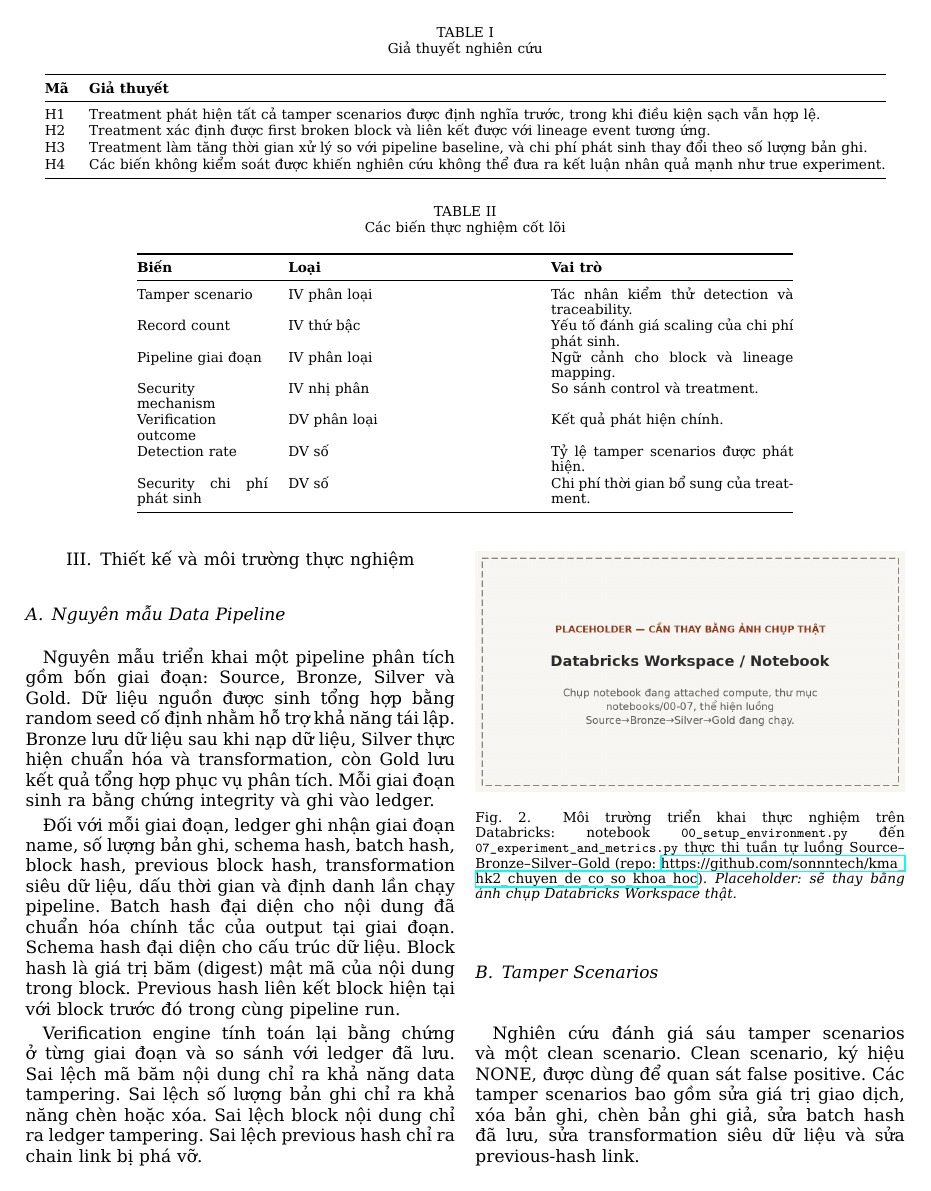
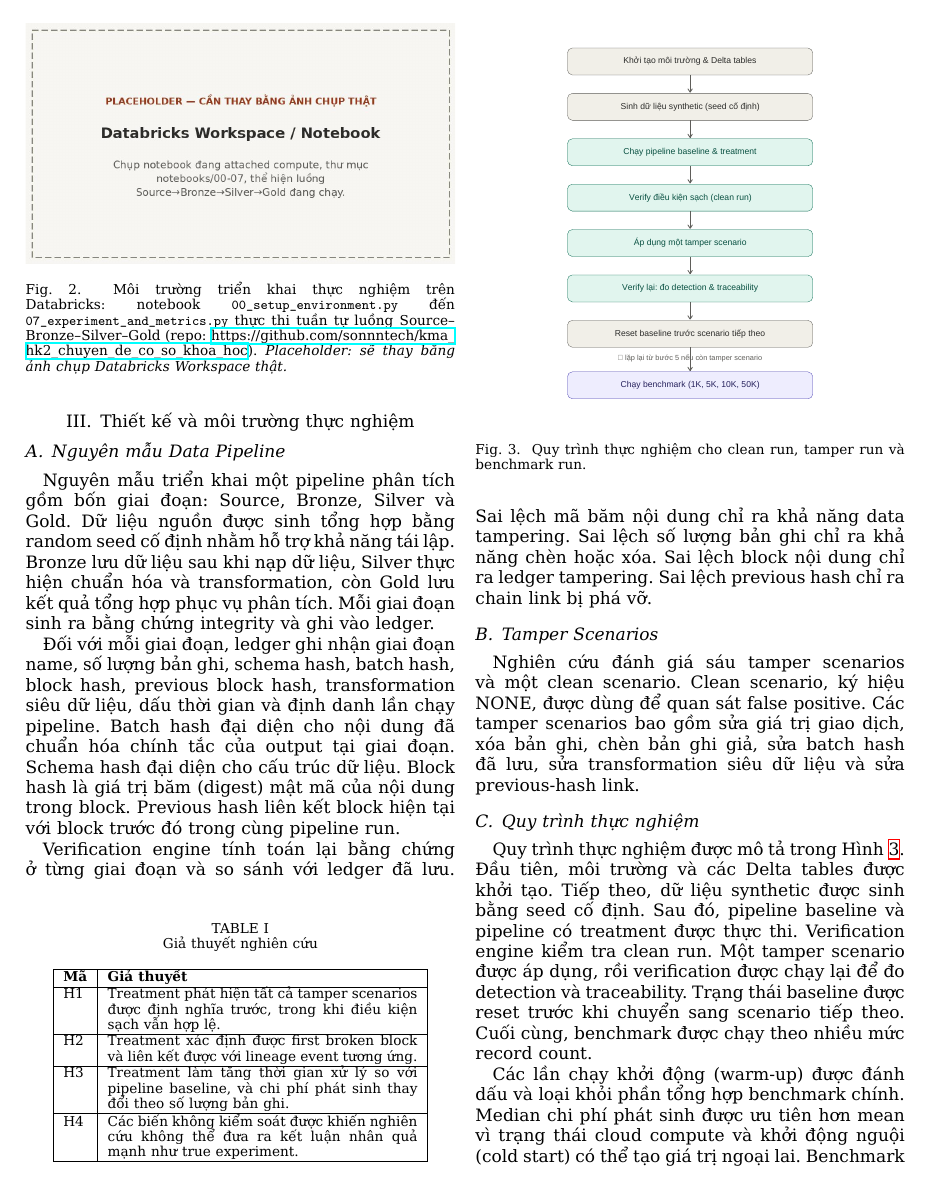
Before and after one commit to sonnntech/kma-hk2-bt-pp-nc-khoa-hoc, a LaTeX paper (main.tex, which reads sections/02_phuong_phap.tex, sections/03_thiet_ke_moi_truong.tex, sections/04_danh_gia.tex): page 3 of 8 before the commit and page 3 of 7 after it. The pictures show the PDF file main.pdf that the author committed with the source.

Commit message:
comit code.

```diff
--- a/main.tex
+++ b/main.tex
@@ -6,7 +6,7 @@
 \setsansfont{DejaVu Sans}
 \usepackage{graphicx}
 \usepackage{longtable}
-\usepackage{booktabs}
+\usepackage{float}
 \usepackage{amsmath}
 \usepackage{hyperref}
 \usepackage[numbers,sort&compress]{natbib}
--- a/sections/02_phuong_phap.tex
+++ b/sections/02_phuong_phap.tex
@@ -40,28 +40,30 @@ control.
 \label{fig:architecture}
 \end{figure}
 
-\subsection{Giả thuyết nghiên
-cứu}\label{sec:giathuyet}
+\subsection{Giả thuyết nghiên cứu}\label{sec:giathuyet}
 
-\begin{table*}[t]
+\begin{table}[!b]
 \centering
 \caption{Giả thuyết nghiên cứu}
 \label{tab:hypotheses}
-\begin{tabular}{@{}ll@{}}
-\toprule
+\begin{tabular}{|l|p{\dimexpr\columnwidth-1.2cm-6\tabcolsep\relax}|}
+\hline
 \textbf{Mã} & \textbf{Giả thuyết} \\
-\midrule
+\hline
 H1 & Treatment phát hiện tất cả tamper scenarios được định nghĩa trước,
 trong khi điều kiện sạch vẫn hợp lệ. \\
+\hline
 H2 & Treatment xác định được first broken block và liên kết được với
 lineage event tương ứng. \\
+\hline
 H3 & Treatment làm tăng thời gian xử lý so với pipeline baseline, và
 chi phí phát sinh thay đổi theo số lượng bản ghi. \\
+\hline
 H4 & Các biến không kiểm soát được khiến nghiên cứu không thể đưa ra kết
 luận nhân quả mạnh như true experiment. \\
-\bottomrule
+\hline
 \end{tabular}
-\end{table*}
+\end{table}
 \subsection{Biến nghiên cứu}\label{sec:bienso}
 
 Các biến độc lập gồm tamper scenario, số lượng bản ghi, pipeline giai đoạn,
@@ -74,19 +76,25 @@ verification duration.
 \centering
 \caption{Các biến thực nghiệm cốt lõi}
 \label{tab:variables}
-\begin{tabular}{@{}p{2.7cm}p{5cm}p{5cm}@{}}
-\toprule
+\begin{tabular}{|p{3.3cm}|p{2.6cm}|p{\dimexpr\textwidth-5.9cm-6\tabcolsep\relax}|}
+\hline
 \textbf{Biến} & \textbf{Loại} & \textbf{Vai trò} \\
-\midrule
+\hline
 Tamper scenario & IV phân loại & Tác nhân kiểm thử detection và
 traceability. \\
+\hline
 Record count & IV thứ bậc & Yếu tố đánh giá scaling của chi phí phát sinh. \\
+\hline
 Pipeline giai đoạn & IV phân loại & Ngữ cảnh cho block và lineage
 mapping. \\
+\hline
 Security mechanism & IV nhị phân & So sánh control và treatment. \\
+\hline
 Verification outcome & DV phân loại & Kết quả phát hiện chính. \\
+\hline
 Detection rate & DV số & Tỷ lệ tamper scenarios được phát hiện. \\
+\hline
 Security chi phí phát sinh & DV số & Chi phí thời gian bổ sung của treatment. \\
-\bottomrule
+\hline
 \end{tabular}
 \end{table*}
--- a/sections/03_thiet_ke_moi_truong.tex
+++ b/sections/03_thiet_ke_moi_truong.tex
@@ -44,18 +44,24 @@ link.
 \centering
 \caption{Tamper scenarios và outcome kỳ vọng}
 \label{tab:scenarios}
-\begin{tabular}{@{}ll@{}}
-\toprule
+\begin{tabular}{|l|l|}
+\hline
 \textbf{Scenario} & \textbf{Verification outcome kỳ vọng} \\
-\midrule
+\hline
 NONE & VALID \\
+\hline
 MODIFY\_TRANSACTION\_AMOUNT & DATA\_TAMPERED \\
+\hline
 DELETE\_TRANSACTION & RECORD\_COUNT\_MISMATCH \\
+\hline
 INSERT\_FAKE\_TRANSACTION & RECORD\_COUNT\_MISMATCH \\
+\hline
 MODIFY\_LEDGER\_BATCH\_HASH & DATA\_TAMPERED \\
+\hline
 MODIFY\_LEDGER\_TRANSFORMATION & BLOCK\_TAMPERED \\
+\hline
 MODIFY\_LEDGER\_PREVIOUS\_HASH & CHAIN\_BROKEN \\
-\bottomrule
+\hline
 \end{tabular}
 \end{table*}
 \subsection{Quy trình thực
--- a/sections/04_danh_gia.tex
+++ b/sections/04_danh_gia.tex
@@ -88,15 +94,18 @@ runtime variance. Nhìn chung, bằng chứng hỗ trợ H3 nhưng kèm caveats.
 \centering
 \caption{Runtime chi phí phát sinh xấp xỉ theo số lượng bản ghi}
 \label{tab:overhead}
-\begin{tabular}{@{}p{2.7cm}p{5cm}p{5cm}@{}}
-\toprule
+\begin{tabular}{|l|l|l|}
+\hline
 \textbf{Số lượng bản ghi} & \textbf{Chi phí phát sinh xấp xỉ} & \textbf{Bằng chứng} \\
-\midrule
+\hline
 1K & \(\sim\)160\% & Dashboard \\
+\hline
 5K & \(\sim\)155--160\% & Dashboard \\
+\hline
 10K & \(\sim\)180\% & Dashboard \\
+\hline
 50K & \(\sim\)220\% & Dashboard \\
-\bottomrule
+\hline
 \end{tabular}
 \end{table*}
 
--- a/sections/07_phu_luc.tex
+++ b/sections/07_phu_luc.tex
@@ -16,24 +16,32 @@ kê rõ là \emph{chưa có bằng chứng} thay vì suy đoán.
 
 \subsection{Cấu hình môi trường thực nghiệm}
 
-\begin{table}[h]
+\begin{table}[H]
 \centering
 \caption{Cấu hình môi trường (\texttt{config/demo\_config.py})}
 \label{tab:repro-env}
-\begin{tabular}{@{}p{3.2cm}p{4.5cm}@{}}
-\toprule
+\begin{tabular}{|p{3.2cm}|p{4.5cm}|}
+\hline
 \textbf{Thành phần} & \textbf{Giá trị / Nguồn} \\
-\midrule
+\hline
 Catalog & \texttt{workspace} \\
+\hline
 Schema & \texttt{blockchain\_pipeline\_demo} \\
+\hline
 Default record count & 10\,000 \\
+\hline
 Random seed & 42 \\
+\hline
 Source system & \texttt{SCHOOL\_DEMO} \\
+\hline
 Benchmark record counts & 1\,000 / 5\,000 / 10\,000 / 50\,000 \\
+\hline
 Runs per size & 3 (+ warm-up, loại khỏi summary) \\
+\hline
 CPU/RAM máy chạy Databricks & \textbf{Evidence Not Found} — Databricks Free Edition/serverless compute không công bố cấu hình cố định. \\
+\hline
 Databricks Runtime version & \textbf{Evidence Not Found} — cần ghi lại từ workspace khi chạy lại. \\
-\bottomrule
+\hline
 \end{tabular}
 \end{table}
 
@@ -62,18 +70,21 @@ Kết quả kỳ vọng: \texttt{SOURCE/BRONZE/SILVER/GOLD = VALID}.
 Theo đúng yêu cầu trung thực khoa học, các giới hạn sau được công khai
 thay vì che giấu hoặc làm tròn số liệu:
 
-\begin{table}[h]
+\begin{table}[H]
 \centering
 \caption{Các khoảng trống về khả năng tái lập}
 \label{tab:repro-gaps}
-\begin{tabular}{@{}p{4cm}p{3.7cm}@{}}
-\toprule
+\begin{tabular}{|p{4cm}|p{3.7cm}|}
+\hline
 \textbf{Gap} & \textbf{Tác động} \\
-\midrule
+\hline
 CPU/RAM và Databricks Runtime version chưa được ghi nhận & Giảm khả năng tái lập chính xác về hiệu năng; cần bổ sung khi chạy lại. \\
+\hline
 Bảng~\ref{tab:overhead} và Fig.~\ref{fig:overhead-chart} là giá trị approximate đọc từ dashboard chart, chưa export SQL trực tiếp & Cần chạy KPI~8/9 để lấy \texttt{avg\_overhead\_percent} và \texttt{median\_overhead\_percent} chính xác. \\
+\hline
 \texttt{RUNS\_PER\_SIZE = 3} & Chưa đủ mẫu cho box-plot/CDF đáng tin cậy; Fig.~\ref{fig:latency-chart} chỉ là minh họa min/điển hình/outlier, không phải phân phối đầy đủ. \\
+\hline
 first\_broken\_block trong Bảng~\ref{tab:results} ở mức giai đoạn tổng quát & Cần export JOIN \texttt{verification\_results} $\times$ \texttt{lineage\_events} để xác nhận chi tiết. \\
-\bottomrule
+\hline
 \end{tabular}
 \end{table}
```
Also changed, not shown: sections/01_gioi_thieu.tex (+1 -1 lines), main.pdf, sections/02_phuong_phap.tex (2 more changed lines), sections/04_danh_gia.tex (26 more changed lines).
